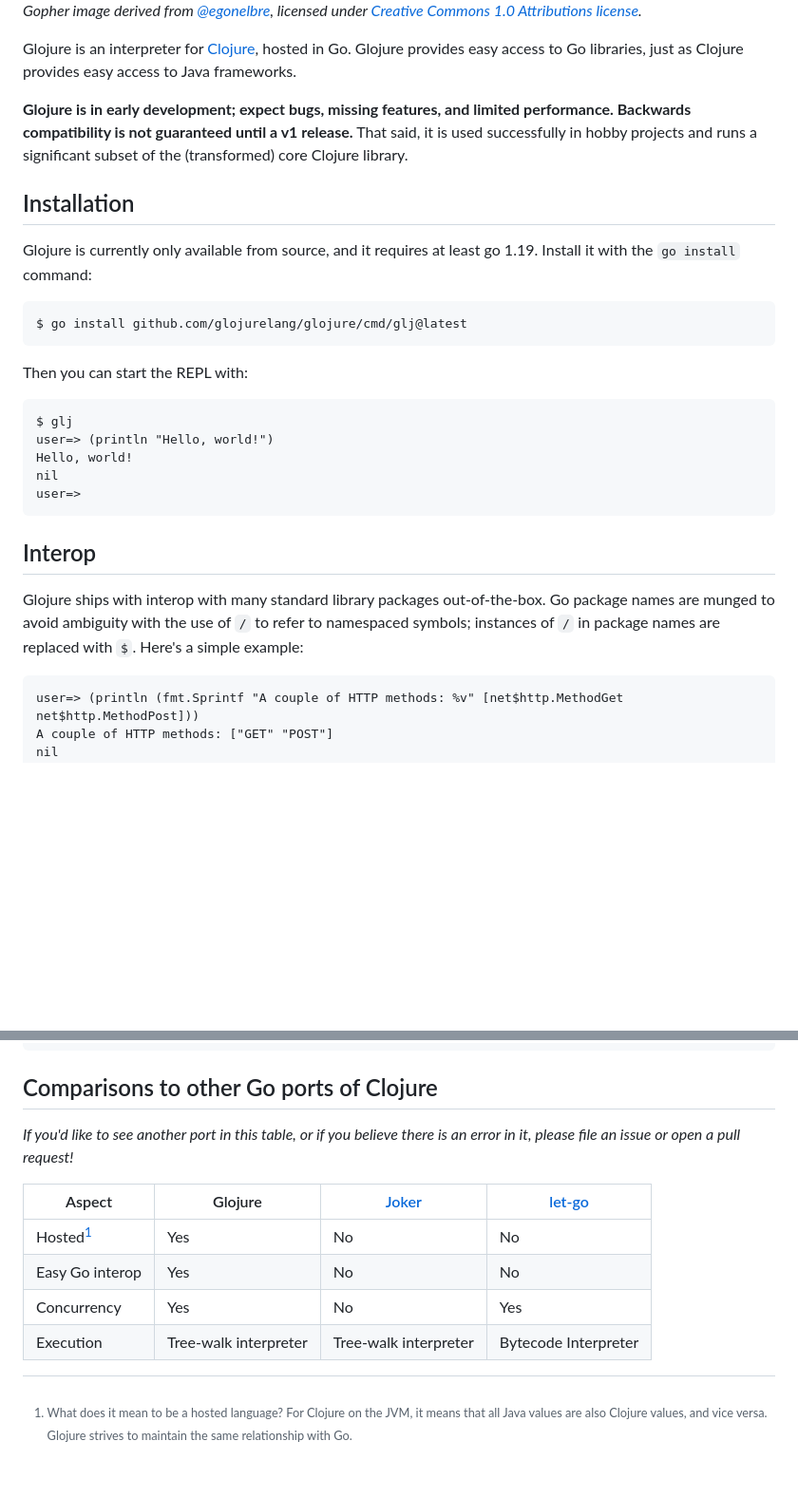
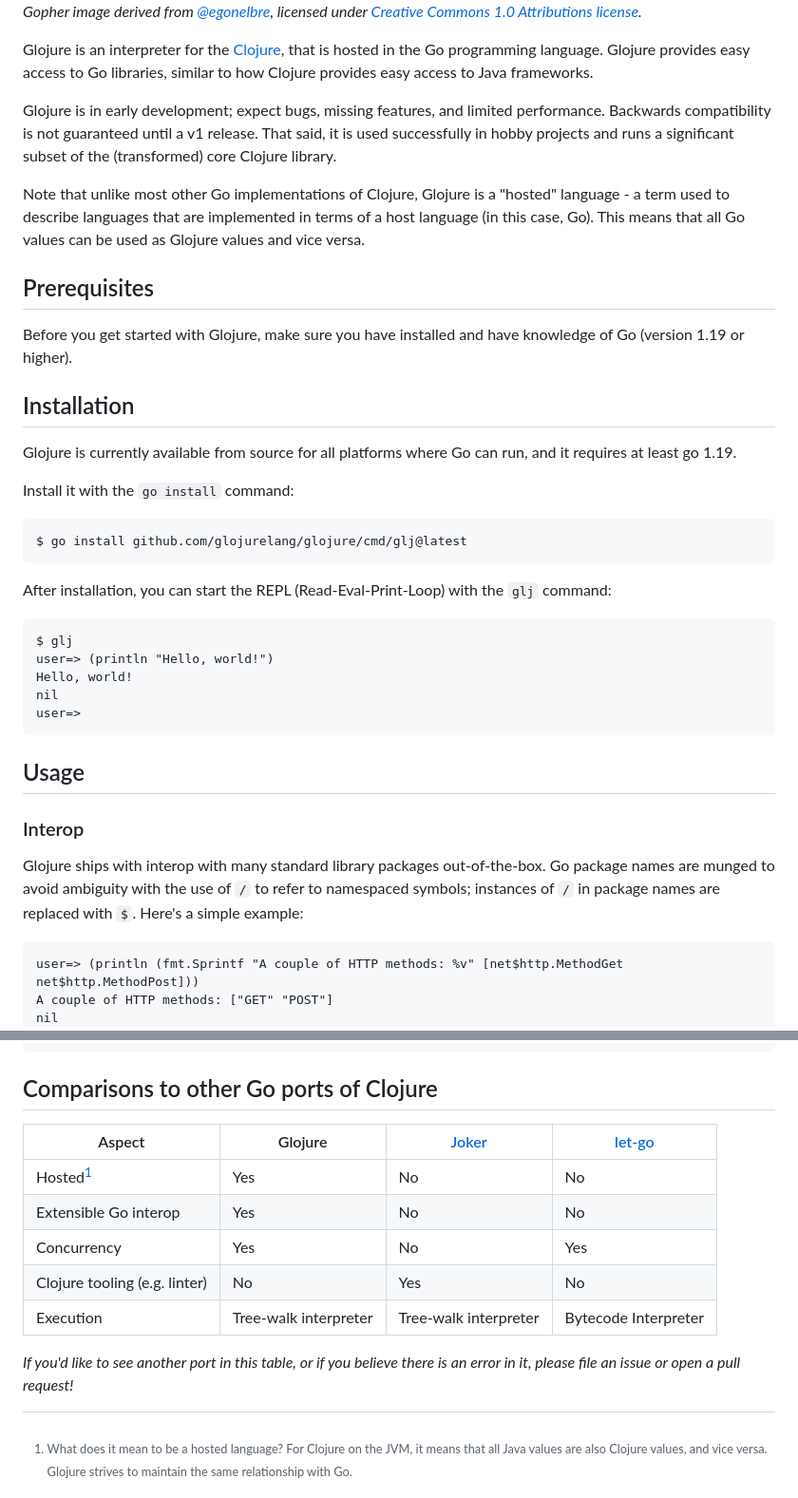
Before and after one commit to glojurelang/glojure, a Markdown page: README.md, 2 parts joined by grey strips. Shown at 95% size. GitHub-like rendering; blank space fills up the shorter version.

Commit message:
README tweaks
Signed-off-by: James Hamlin <james@goforward.com>

````diff
--- a/README.md
+++ b/README.md
@@ -6,23 +6,40 @@
 
 *Gopher image derived from [@egonelbre](https://github.com/egonelbre/gophers), licensed under [Creative Commons 1.0 Attributions license](https://creativecommons.org/licenses/by/1.0/).*
 
-Glojure is an interpreter for [Clojure](https://clojure.org/), hosted
-in Go. Glojure provides easy access to Go libraries, just as Clojure
-provides easy access to Java frameworks.
+Glojure is an interpreter for the
+[Clojure](https://clojure.org/), that is hosted in the Go
+programming language. Glojure provides easy access to Go
+libraries, similar to how Clojure provides easy access to Java
+frameworks.
 
-**Glojure is in early development; expect bugs, missing features, and limited performance. Backwards
-compatibility is not guaranteed until a v1 release.** That said, it is used successfully in hobby
-projects and runs a significant subset of the (transformed) core Clojure library.
+Glojure is in early development; expect bugs, missing features,
+and limited performance. Backwards compatibility is not
+guaranteed until a v1 release. That said, it is used successfully
+in hobby projects and runs a significant subset of
+the (transformed) core Clojure library.
+
+Note that unlike most other Go implementations of Clojure, Glojure is
+a "hosted" language - a term used to describe languages that are
+implemented in terms of a host language (in this case, Go). This means
+that all Go values can be used as Glojure values and vice versa.
+
+## Prerequisites
+
+Before you get started with Glojure, make sure you have installed
+and have knowledge of Go (version 1.19 or higher).
 
 ## Installation
 
-Glojure is currently only available from source, and it requires at least go 1.19.
+Glojure is currently available from source for all platforms where Go
+can run, and it requires at least go 1.19.
+
 Install it with the `go install` command:
 ```
 $ go install github.com/glojurelang/glojure/cmd/glj@latest
 ```
 
-Then you can start the REPL with:
+After installation, you can start the REPL (Read-Eval-Print-Loop) with
+the `glj` command:
 ```
 $ glj
 user=> (println "Hello, world!")
@@ -31,12 +48,14 @@ nil
 user=>
 ```
 
-## Interop
+## Usage
 
-Glojure ships with interop with many standard library packages out-of-the-box.
-Go package names are munged to avoid ambiguity with the use of `/` to refer to
-namespaced symbols; instances of `/` in package names are replaced with `$`. Here's
-a simple example:
+### Interop
+
+Glojure ships with interop with many standard library packages
+out-of-the-box.  Go package names are munged to avoid ambiguity with
+the use of `/` to refer to namespaced symbols; instances of `/` in
+package names are replaced with `$`. Here's a simple example:
 
 ```clojure
 user=> (println (fmt.Sprintf "A couple of HTTP methods: %v" [net$http.MethodGet net$http.MethodPost]))
@@ -103,15 +122,17 @@ func init() {
 
 ## Comparisons to other Go ports of Clojure
 
-*If you'd like to see another port in this table, or if you believe there is an
-error in it, please file an issue or open a pull request!*
-
 | Aspect      | Glojure | [Joker](https://github.com/candid82/joker) | [let-go](https://github.com/nooga/let-go) |
 | ----------- | ----------- |----------- | -----------|
 | Hosted[^1]  | Yes       | No  | No  |
-| Easy Go interop | Yes | No | No |
+| Extensible Go interop | Yes | No | No |
 | Concurrency | Yes | No | Yes |
+| Clojure tooling (e.g. linter) | No | Yes | No |
 | Execution   | Tree-walk interpreter | Tree-walk interpreter  | Bytecode Interpreter |
+
+
+*If you'd like to see another port in this table, or if you believe
+there is an error in it, please file an issue or open a pull request!*
 
 [^1]: What does it mean to be a hosted
 language? For Clojure on the JVM, it means that all Java values are
````
Also changed, not shown: other parts of README.md (+1 -1 lines).
